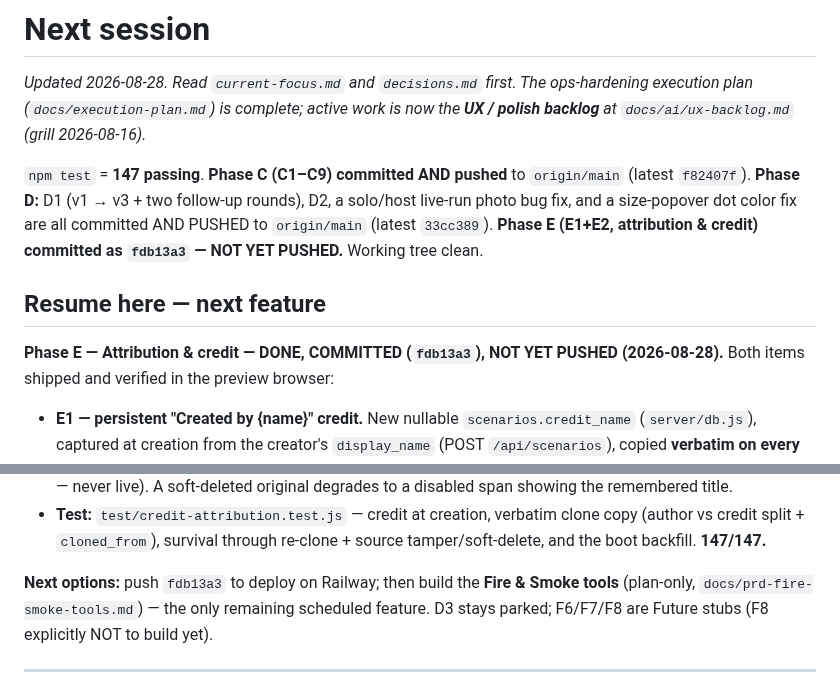
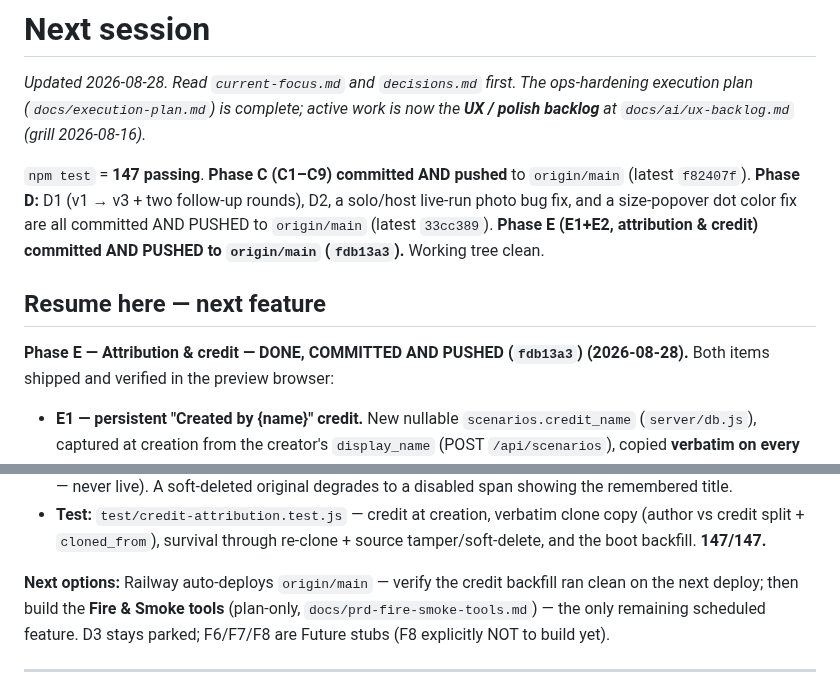
Before and after one commit to mattwb44/ProtoCall_trainer, a Markdown page: docs/ai/next-session.md, 2 parts joined by grey strips. Drawn GitHub-style.

Commit message:
docs: mark Phase E pushed to origin/main
Co-Authored-By: Claude Opus 4.8 <noreply@anthropic.com>

```diff
--- a/docs/ai/next-session.md
+++ b/docs/ai/next-session.md
@@ -8,11 +8,11 @@ is now the **UX / polish backlog** at `docs/ai/ux-backlog.md` (grill 2026-08-16)
 `origin/main` (latest `f82407f`). **Phase D:** D1 (v1 → v3 + two follow-up rounds),
 D2, a solo/host live-run photo bug fix, and a size-popover dot color fix are
 all committed AND PUSHED to `origin/main` (latest `33cc389`). **Phase E (E1+E2,
-attribution & credit) committed as `fdb13a3` — NOT YET PUSHED.** Working tree clean.
+attribution & credit) committed AND PUSHED to `origin/main` (`fdb13a3`).** Working tree clean.
 
 ## Resume here — next feature
 
-**Phase E — Attribution & credit — DONE, COMMITTED (`fdb13a3`), NOT YET PUSHED
+**Phase E — Attribution & credit — DONE, COMMITTED AND PUSHED (`fdb13a3`)
 (2026-08-28).** Both items shipped and verified in the preview browser:
 - **E1 — persistent "Created by {name}" credit.** New nullable `scenarios.credit_name`
   (`server/db.js`), captured at creation from the creator's `display_name` (POST
@@ -36,9 +36,10 @@ attribution & credit) committed as `fdb13a3` — NOT YET PUSHED.** Working tree
   copy (author vs credit split + `cloned_from`), survival through re-clone + source
   tamper/soft-delete, and the boot backfill. **147/147.**
 
-**Next options:** push `fdb13a3` to deploy on Railway; then build the **Fire & Smoke
-tools** (plan-only, `docs/prd-fire-smoke-tools.md`) — the only remaining scheduled
-feature. D3 stays parked; F6/F7/F8 are Future stubs (F8 explicitly NOT to build yet).
+**Next options:** Railway auto-deploys `origin/main` — verify the credit backfill ran
+clean on the next deploy; then build the **Fire & Smoke tools** (plan-only,
+`docs/prd-fire-smoke-tools.md`) — the only remaining scheduled feature. D3 stays
+parked; F6/F7/F8 are Future stubs (F8 explicitly NOT to build yet).
 
 ---
 
```
Also changed, not shown: docs/ai/current-focus.md (+1 -1 lines).
